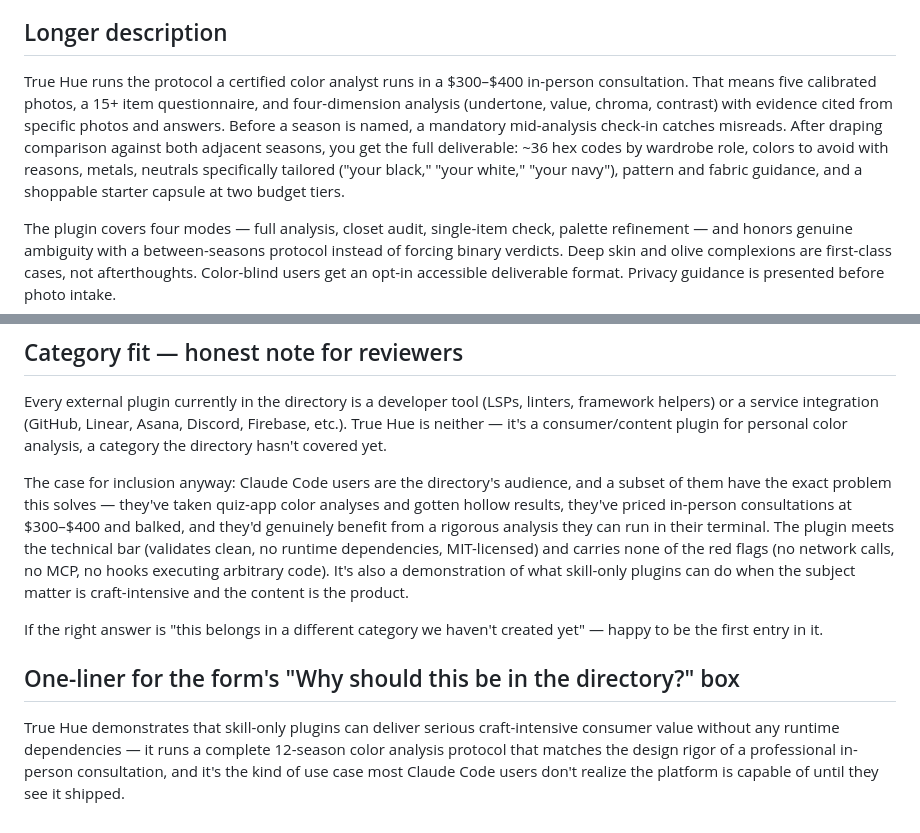
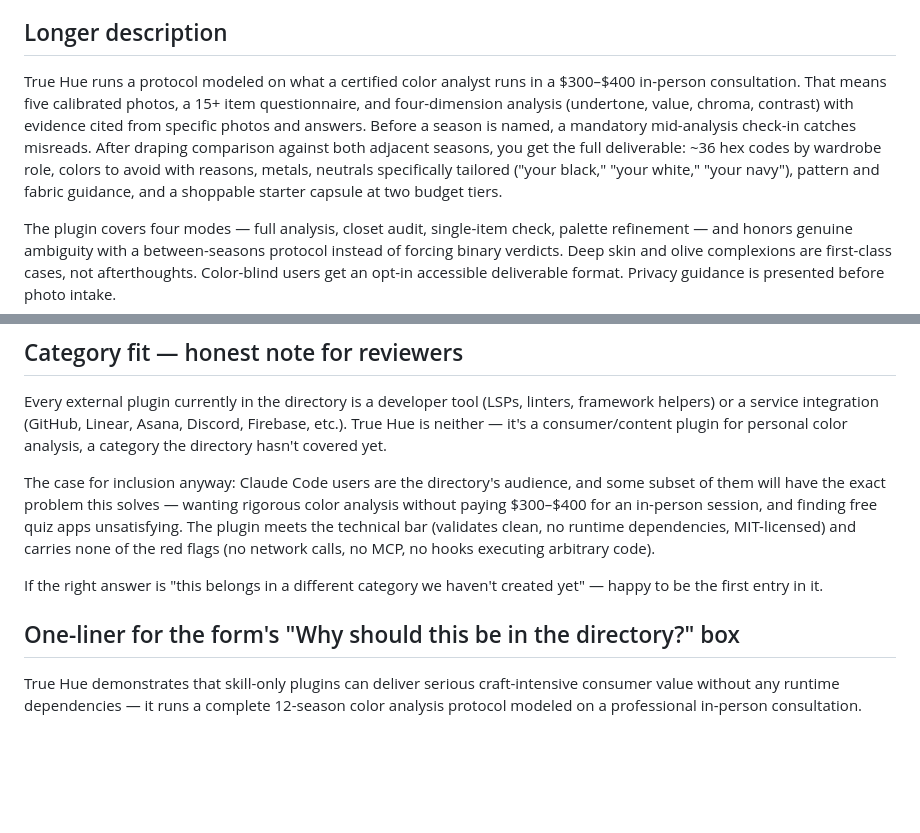
Before and after one commit to bankielewicz/TrueHue, a Markdown page: docs/submission.md, 2 parts joined by grey strips. Drawn GitHub-style; blank space fills up the shorter version.

Commit message:
Strip aspirational claims from submission doc
Four targeted edits before form submission:

1. Longer description — "runs the protocol a certified analyst runs"
   softened to "runs a protocol modeled on what a certified analyst
   runs." Plugin can't do physical fabric draping in calibrated light;
   honesty about the adaptation matters at submission time.

2. Category fit — rewrote the "they've taken quiz-app analyses and
   gotten hollow results, they've priced in-person consultations and
   balked" sentence. Original imputed user behavior as known fact.
   New version frames the audience as a problem-space hypothesis
   rather than an asserted user experience.

3. Category fit — deleted the "It's also a demonstration of what
   skill-only plugins can do when the subject matter is craft-intensive
   and the content is the product" sentence. Self-positioning as
   exemplary; the preceding technical-bar sentence makes the case
   without it.

4. One-liner — deleted the "it's the kind of use case most Claude
   Code users don't realize the platform is capable of until they
   see it shipped" clause. Speculation about user awareness not in
   evidence.

Co-Authored-By: Claude Opus 4.7 (1M context) <noreply@anthropic.com>

```diff
--- a/docs/submission.md
+++ b/docs/submission.md
@@ -37,7 +37,7 @@ Rigorous 12-season personal color analysis for Claude Code — five-photo intake
 
 ## Longer description
 
-True Hue runs the protocol a certified color analyst runs in a $300–$400 in-person consultation. That means five calibrated photos, a 15+ item questionnaire, and four-dimension analysis (undertone, value, chroma, contrast) with evidence cited from specific photos and answers. Before a season is named, a mandatory mid-analysis check-in catches misreads. After draping comparison against both adjacent seasons, you get the full deliverable: ~36 hex codes by wardrobe role, colors to avoid with reasons, metals, neutrals specifically tailored ("your black," "your white," "your navy"), pattern and fabric guidance, and a shoppable starter capsule at two budget tiers.
+True Hue runs a protocol modeled on what a certified color analyst runs in a $300–$400 in-person consultation. That means five calibrated photos, a 15+ item questionnaire, and four-dimension analysis (undertone, value, chroma, contrast) with evidence cited from specific photos and answers. Before a season is named, a mandatory mid-analysis check-in catches misreads. After draping comparison against both adjacent seasons, you get the full deliverable: ~36 hex codes by wardrobe role, colors to avoid with reasons, metals, neutrals specifically tailored ("your black," "your white," "your navy"), pattern and fabric guidance, and a shoppable starter capsule at two budget tiers.
 
 The plugin covers four modes — full analysis, closet audit, single-item check, palette refinement — and honors genuine ambiguity with a between-seasons protocol instead of forcing binary verdicts. Deep skin and olive complexions are first-class cases, not afterthoughts. Color-blind users get an opt-in accessible deliverable format. Privacy guidance is presented before photo intake.
 
@@ -103,10 +103,10 @@ Use absolute URLs when pasting into form fields:
 
 Every external plugin currently in the directory is a developer tool (LSPs, linters, framework helpers) or a service integration (GitHub, Linear, Asana, Discord, Firebase, etc.). True Hue is neither — it's a consumer/content plugin for personal color analysis, a category the directory hasn't covered yet.
 
-The case for inclusion anyway: Claude Code users are the directory's audience, and a subset of them have the exact problem this solves — they've taken quiz-app color analyses and gotten hollow results, they've priced in-person consultations at $300–$400 and balked, and they'd genuinely benefit from a rigorous analysis they can run in their terminal. The plugin meets the technical bar (validates clean, no runtime dependencies, MIT-licensed) and carries none of the red flags (no network calls, no MCP, no hooks executing arbitrary code). It's also a demonstration of what skill-only plugins can do when the subject matter is craft-intensive and the content is the product.
+The case for inclusion anyway: Claude Code users are the directory's audience, and some subset of them will have the exact problem this solves — wanting rigorous color analysis without paying $300–$400 for an in-person session, and finding free quiz apps unsatisfying. The plugin meets the technical bar (validates clean, no runtime dependencies, MIT-licensed) and carries none of the red flags (no network calls, no MCP, no hooks executing arbitrary code).
 
 If the right answer is "this belongs in a different category we haven't created yet" — happy to be the first entry in it.
 
 ## One-liner for the form's "Why should this be in the directory?" box
 
-True Hue demonstrates that skill-only plugins can deliver serious craft-intensive consumer value without any runtime dependencies — it runs a complete 12-season color analysis protocol that matches the design rigor of a professional in-person consultation, and it's the kind of use case most Claude Code users don't realize the platform is capable of until they see it shipped.
+True Hue demonstrates that skill-only plugins can deliver serious craft-intensive consumer value without any runtime dependencies — it runs a complete 12-season color analysis protocol modeled on a professional in-person consultation.
```
